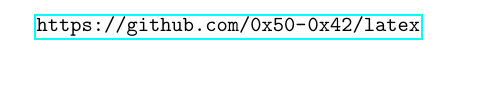
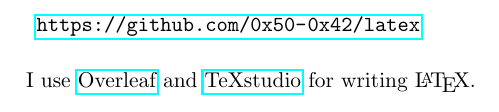
Before and after one commit to 0x50-0x42/latex, a LaTeX document (Topic5/session2/doc2.tex): part of the page, cut so that both start at the same text, the shorter picture padded with empty space. Compiled offline with pdfLaTeX.

Commit message:
`\url{}` with `hyperref` package and `\href{}{}` in action

```diff
--- a/Topic5/session2/doc2.tex
+++ b/Topic5/session2/doc2.tex
@@ -5,4 +5,8 @@
 
 \begin{document}
 	\url{https://github.com/0x50-0x42/latex}
+
+	\paragraph{}
+
+	I use \href{https://www.overleaf.com/}{Overleaf} and \href{https://www.texstudio.org/}{TeXstudio} for writing \LaTeX.
 \end{document}
```
Also changed, not shown: Topic5/session2/doc2.pdf.
